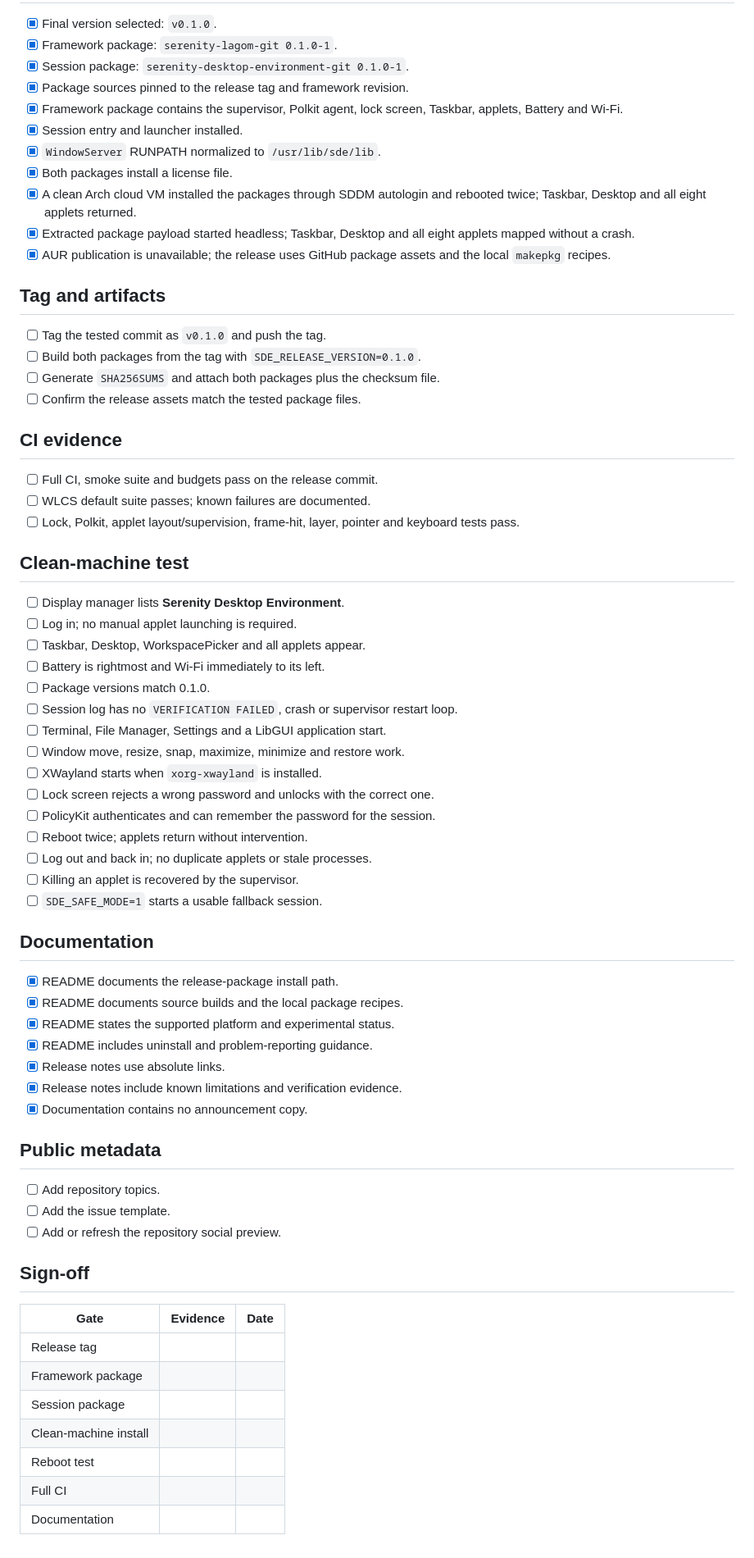
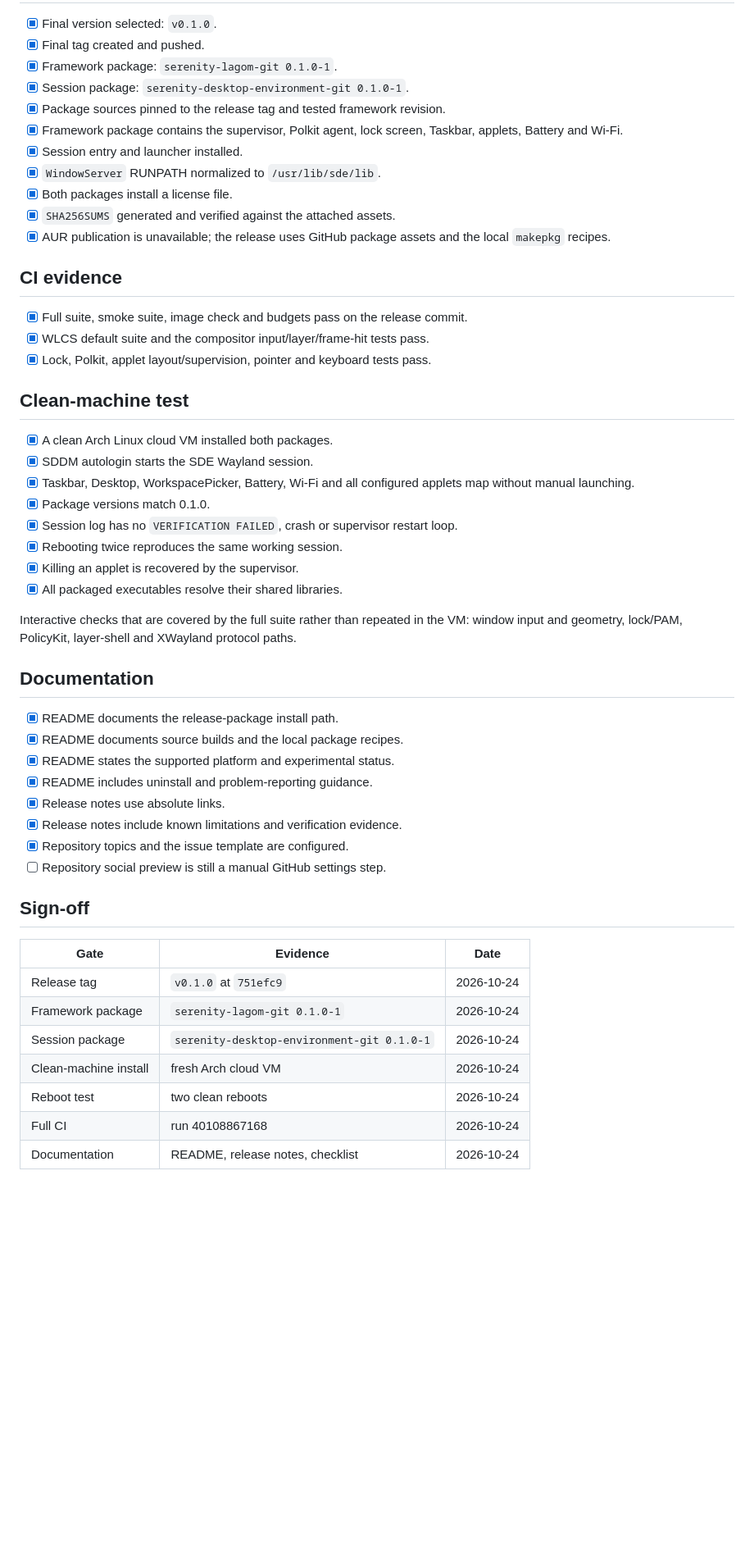
Before and after one commit to jmalcolm137/serenity-desktop-environment, a Markdown page: docs/33-launch-release-checklist.md, the part around one of its changes. Shown at 82% size. Rendered like a GitHub page; blank space fills up the shorter version.

```diff
--- a/docs/33-launch-release-checklist.md
+++ b/docs/33-launch-release-checklist.md
@@ -9,51 +13,40 @@ release is intentionally limited to Arch Linux x86_64 and is marked experimental
 
 - [x] Final version selected: `v0.1.0`.
+- [x] Final tag created and pushed.
 - [x] Framework package: `serenity-lagom-git 0.1.0-1`.
 - [x] Session package: `serenity-desktop-environment-git 0.1.0-1`.
-- [x] Package sources pinned to the release tag and framework revision.
+- [x] Package sources pinned to the release tag and tested framework revision.
 - [x] Framework package contains the supervisor, Polkit agent, lock screen,
       Taskbar, applets, Battery and Wi-Fi.
 - [x] Session entry and launcher installed.
 - [x] `WindowServer` RUNPATH normalized to `/usr/lib/sde/lib`.
 - [x] Both packages install a license file.
-- [x] A clean Arch cloud VM installed the packages through SDDM autologin and
-      rebooted twice; Taskbar, Desktop and all eight applets returned.
-- [x] Extracted package payload started headless; Taskbar, Desktop and all eight
-      applets mapped without a crash.
+- [x] `SHA256SUMS` generated and verified against the attached assets.
 - [x] AUR publication is unavailable; the release uses GitHub package assets and
       the local `makepkg` recipes.
 
-## Tag and artifacts
-
-- [ ] Tag the tested commit as `v0.1.0` and push the tag.
-- [ ] Build both packages from the tag with `SDE_RELEASE_VERSION=0.1.0`.
-- [ ] Generate `SHA256SUMS` and attach both packages plus the checksum file.
-- [ ] Confirm the release assets match the tested package files.
-
 ## CI evidence
 
-- [ ] Full CI, smoke suite and budgets pass on the release commit.
-- [ ] WLCS default suite passes; known failures are documented.
-- [ ] Lock, Polkit, applet layout/supervision, frame-hit, layer, pointer and
-      keyboard tests pass.
+- [x] Full suite, smoke suite, image check and budgets pass on the release
+      commit.
+- [x] WLCS default suite and the compositor input/layer/frame-hit tests pass.
+- [x] Lock, Polkit, applet layout/supervision, pointer and keyboard tests pass.
 
 ## Clean-machine test
 
-- [ ] Display manager lists **Serenity Desktop Environment**.
-- [ ] Log in; no manual applet launching is required.
-- [ ] Taskbar, Desktop, WorkspacePicker and all applets appear.
-- [ ] Battery is rightmost and Wi-Fi immediately to its left.
-- [ ] Package versions match 0.1.0.
-- [ ] Session log has no `VERIFICATION FAILED`, crash or supervisor restart loop.
-- [ ] Terminal, File Manager, Settings and a LibGUI application start.
-- [ ] Window move, resize, snap, maximize, minimize and restore work.
-- [ ] XWayland starts when `xorg-xwayland` is installed.
-- [ ] Lock screen rejects a wrong password and unlocks with the correct one.
-- [ ] PolicyKit authenticates and can remember the password for the session.
-- [ ] Reboot twice; applets return without intervention.
-- [ ] Log out and back in; no duplicate applets or stale processes.
-- [ ] Killing an applet is recovered by the supervisor.
-- [ ] `SDE_SAFE_MODE=1` starts a usable fallback session.
+- [x] A clean Arch Linux cloud VM installed both packages.
+- [x] SDDM autologin starts the SDE Wayland session.
+- [x] Taskbar, Desktop, WorkspacePicker, Battery, Wi-Fi and all configured
+      applets map without manual launching.
+- [x] Package versions match 0.1.0.
+- [x] Session log has no `VERIFICATION FAILED`, crash or supervisor restart loop.
+- [x] Rebooting twice reproduces the same working session.
+- [x] Killing an applet is recovered by the supervisor.
+- [x] All packaged executables resolve their shared libraries.
+
+Interactive checks that are covered by the full suite rather than repeated in the
+VM: window input and geometry, lock/PAM, PolicyKit, layer-shell and XWayland
+protocol paths.
 
 ## Documentation
 
@@ -63,22 +56,17 @@ release is intentionally limited to Arch Linux x86_64 and is marked experimental
 - [x] README includes uninstall and problem-reporting guidance.
 - [x] Release notes use absolute links.
 - [x] Release notes include known limitations and verification evidence.
-- [x] Documentation contains no announcement copy.
-
-## Public metadata
-
-- [ ] Add repository topics.
-- [ ] Add the issue template.
-- [ ] Add or refresh the repository social preview.
+- [x] Repository topics and the issue template are configured.
+- [ ] Repository social preview is still a manual GitHub settings step.
 
 ## Sign-off
 
 | Gate | Evidence | Date |
 |---|---|---|
-| Release tag | | |
-| Framework package | | |
-| Session package | | |
-| Clean-machine install | | |
-| Reboot test | | |
-| Full CI | | |
-| Documentation | | |
+| Release tag | `v0.1.0` at `751efc9` | 2026-10-24 |
+| Framework package | `serenity-lagom-git 0.1.0-1` | 2026-10-24 |
+| Session package | `serenity-desktop-environment-git 0.1.0-1` | 2026-10-24 |
+| Clean-machine install | fresh Arch cloud VM | 2026-10-24 |
+| Reboot test | two clean reboots | 2026-10-24 |
+| Full CI | run 40108867168 | 2026-10-24 |
+| Documentation | README, release notes, checklist | 2026-10-24 |
```
Also changed, not shown: other parts of docs/33-launch-release-checklist.md (+6 -2 lines), README.md (+2 -7 lines), docs/34-release-v0.1.0.md (+2 -4 lines), docs/images/sde-desktop.png.
